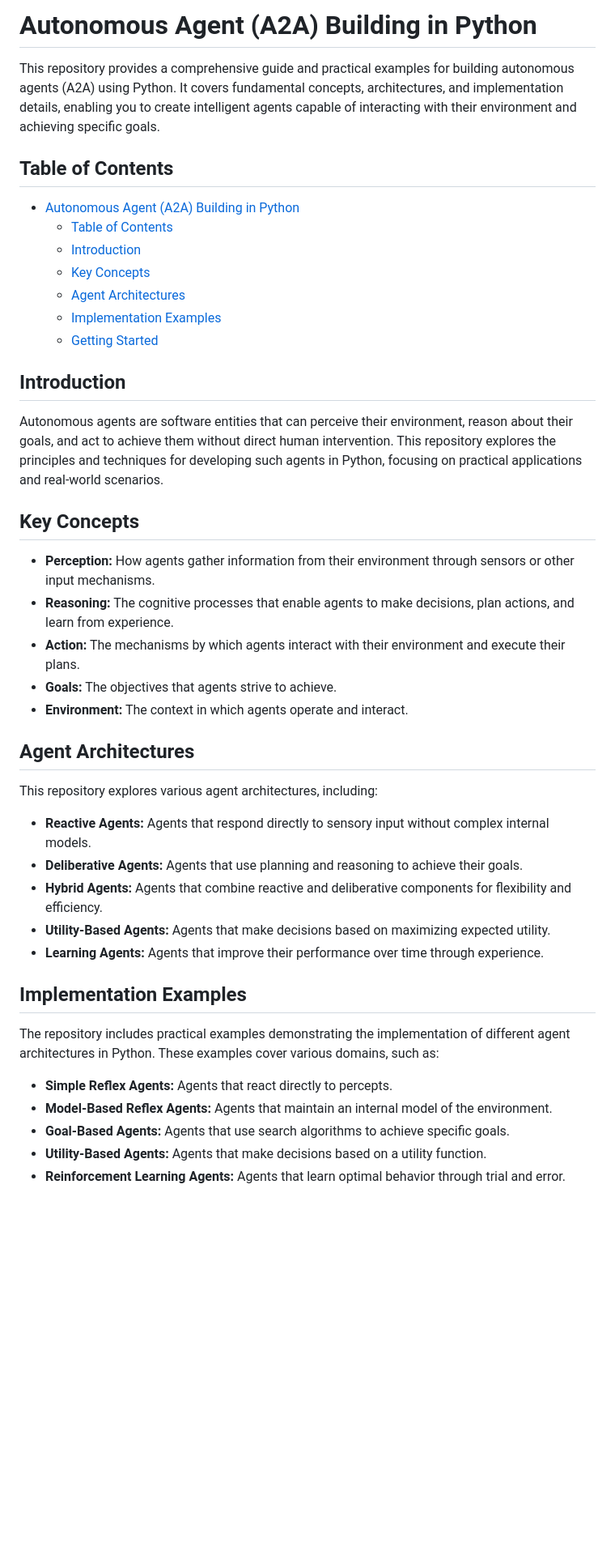
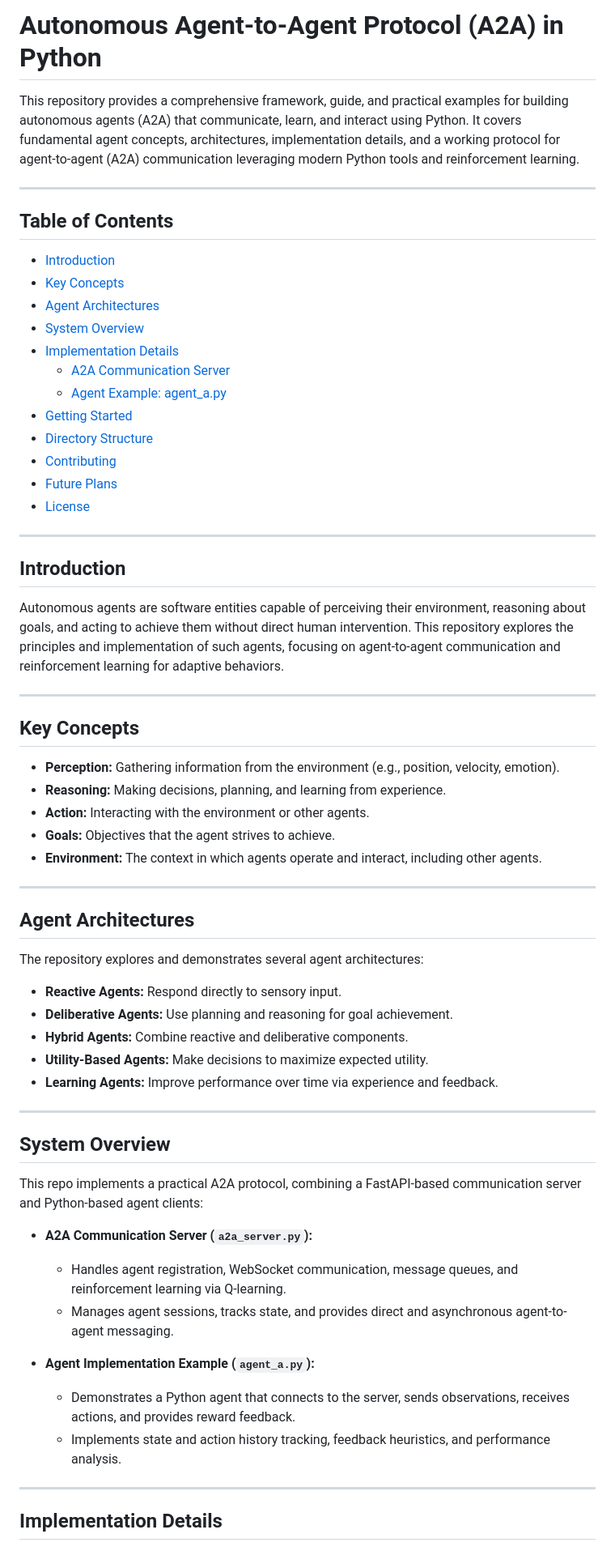
Before and after one commit to KunjShah95/RL-A2A, a Markdown page: readme.md, the part around the change printed below. Shown: that part at 81% size. GitHub-like rendering; blank space fills up the shorter version.

```diff
--- a/readme.md
+++ b/readme.md
@@ -1,45 +1,67 @@
-# Autonomous Agent (A2A) Building in Python
+# Autonomous Agent-to-Agent Protocol (A2A) in Python
 
-This repository provides a comprehensive guide and practical examples for building autonomous agents (A2A) using Python. It covers fundamental concepts, architectures, and implementation details, enabling you to create intelligent agents capable of interacting with their environment and achieving specific goals.
+This repository provides a comprehensive framework, guide, and practical examples for building autonomous agents (A2A) that communicate, learn, and interact using Python. It covers fundamental agent concepts, architectures, implementation details, and a working protocol for agent-to-agent (A2A) communication leveraging modern Python tools and reinforcement learning.
+
+---
 
 ## Table of Contents
 
-- [Autonomous Agent (A2A) Building in Python](#autonomous-agent-a2a-building-in-python)
-  - [Table of Contents](#table-of-contents)
-  - [Introduction](#introduction)
-  - [Key Concepts](#key-concepts)
-  - [Agent Architectures](#agent-architectures)
-  - [Implementation Examples](#implementation-examples)
-  - [Getting Started](#getting-started)
+- [Introduction](#introduction)
+- [Key Concepts](#key-concepts)
+- [Agent Architectures](#agent-architectures)
+- [System Overview](#system-overview)
+- [Implementation Details](#implementation-details)
+  - [A2A Communication Server](#a2a-communication-server)
+  - [Agent Example: agent_a.py](#agent-example-agenta)
+- [Getting Started](#getting-started)
+- [Directory Structure](#directory-structure)
+- [Contributing](#contributing)
+- [Future Plans](#future-plans)
+- [License](#license)
+
+---
 
 ## Introduction
 
-Autonomous agents are software entities that can perceive their environment, reason about their goals, and act to achieve them without direct human intervention. This repository explores the principles and techniques for developing such agents in Python, focusing on practical applications and real-world scenarios.
+Autonomous agents are software entities capable of perceiving their environment, reasoning about goals, and acting to achieve them without direct human intervention. This repository explores the principles and implementation of such agents, focusing on agent-to-agent communication and reinforcement learning for adaptive behaviors.
+
+---
 
 ## Key Concepts
 
-- **Perception:** How agents gather information from their environment through sensors or other input mechanisms.
-- **Reasoning:** The cognitive processes that enable agents to make decisions, plan actions, and learn from experience.
-- **Action:** The mechanisms by which agents interact with their environment and execute their plans.
-- **Goals:** The objectives that agents strive to achieve.
-- **Environment:** The context in which agents operate and interact.
+- **Perception:** Gathering information from the environment (e.g., position, velocity, emotion).
+- **Reasoning:** Making decisions, planning, and learning from experience.
+- **Action:** Interacting with the environment or other agents.
+- **Goals:** Objectives that the agent strives to achieve.
+- **Environment:** The context in which agents operate and interact, including other agents.
+
+---
 
 ## Agent Architectures
 
-This repository explores various agent architectures, including:
+The repository explores and demonstrates several agent architectures:
 
-- **Reactive Agents:** Agents that respond directly to sensory input without complex internal models.
-- **Deliberative Agents:** Agents that use planning and reasoning to achieve their goals.
-- **Hybrid Agents:** Agents that combine reactive and deliberative components for flexibility and efficiency.
-- **Utility-Based Agents:** Agents that make decisions based on maximizing expected utility.
-- **Learning Agents:** Agents that improve their performance over time through experience.
+- **Reactive Agents:** Respond directly to sensory input.
+- **Deliberative Agents:** Use planning and reasoning for goal achievement.
+- **Hybrid Agents:** Combine reactive and deliberative components.
+- **Utility-Based Agents:** Make decisions to maximize expected utility.
+- **Learning Agents:** Improve performance over time via experience and feedback.
 
-## Implementation Examples
+---
 
-The repository includes practical examples demonstrating the implementation of different agent architectures in Python. These examples cover various domains, such as:
+## System Overview
 
-- **Simple Reflex Agents:** Agents that react directly to percepts.
-- **Model-Based Reflex Agents:** Agents that maintain an internal model of the environment.
-- **Goal-Based Agents:** Agents that use search algorithms to achieve specific goals.
-- **Utility-Based Agents:** Agents that make decisions based on a utility function.
-- **Reinforcement Learning Agents:** Agents that learn optimal behavior through trial and error.
+This repo implements a practical A2A protocol, combining a FastAPI-based communication server and Python-based agent clients:
+
+- **A2A Communication Server (`a2a_server.py`):**
+  - Handles agent registration, WebSocket communication, message queues, and reinforcement learning via Q-learning.
+  - Manages agent sessions, tracks state, and provides direct and asynchronous agent-to-agent messaging.
+
+- **Agent Implementation Example (`agent_a.py`):**
+  - Demonstrates a Python agent that connects to the server, sends observations, receives actions, and provides reward feedback.
+  - Implements state and action history tracking, feedback heuristics, and performance analysis.
+
+---
+
+## Implementation Details
+
```
Also changed, not shown: other parts of readme.md (+99 -11 lines).
